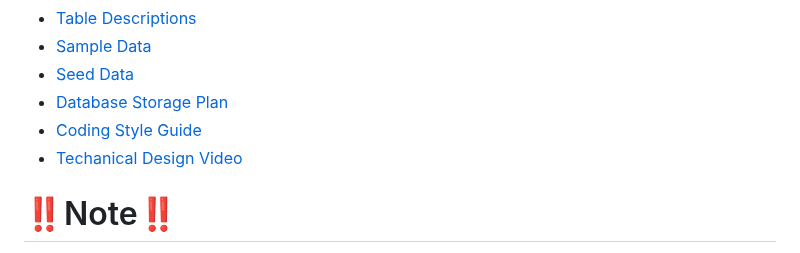
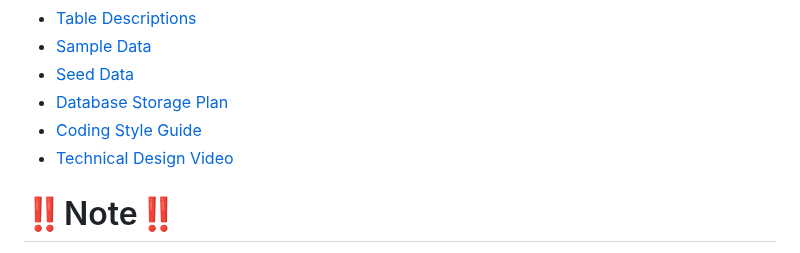
Before and after one commit to NahumTadesse/SWEPROJECT, a Markdown page: README.md, the part around the change. Drawn GitHub-style.

Commit message:
Typo corrections ~sorry

```diff
--- a/README.md
+++ b/README.md
@@ -69,7 +69,7 @@ In this section, we delve into the detailed requirements provided by our client.
 - [Seed Data](Project_Deliverables/docs/seed_data.md)
 - [Database Storage Plan](Project_Deliverables/docs/data_plan.md)
 - [Coding Style Guide](Project_Deliverables/docs/CodingSg.md)
-- [Techanical Design Video](https://www.dropbox.com/scl/fi/7oi9wq434r8w90bqlljxn/techDesign.mp4?rlkey=h0r93hvd4itxtzd5p2wf52hjq&st=mbpb80pn&dl=0)
+- [Technical Design Video](https://www.dropbox.com/scl/fi/7oi9wq434r8w90bqlljxn/techDesign.mp4?rlkey=h0r93hvd4itxtzd5p2wf52hjq&st=mbpb80pn&dl=0)
 
 
 # ‼️Note‼️
```
